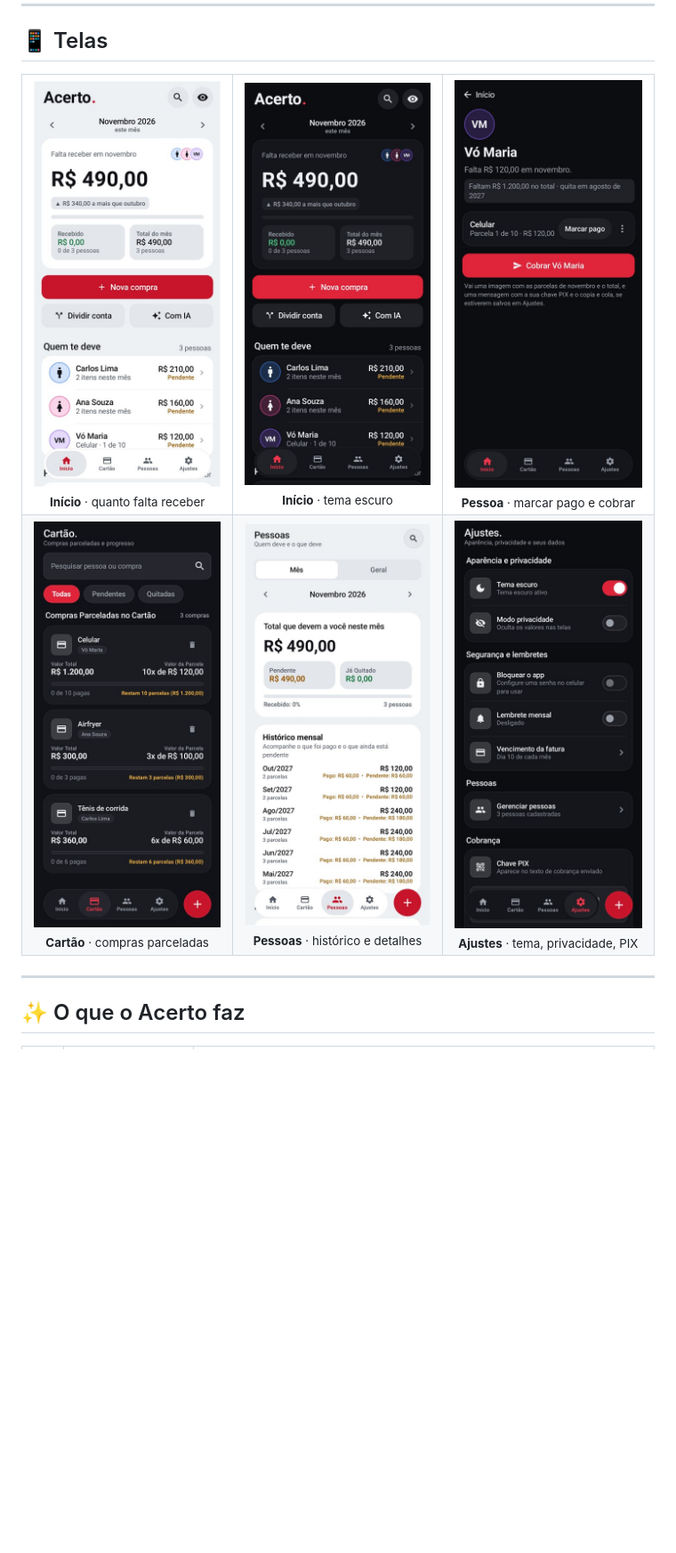
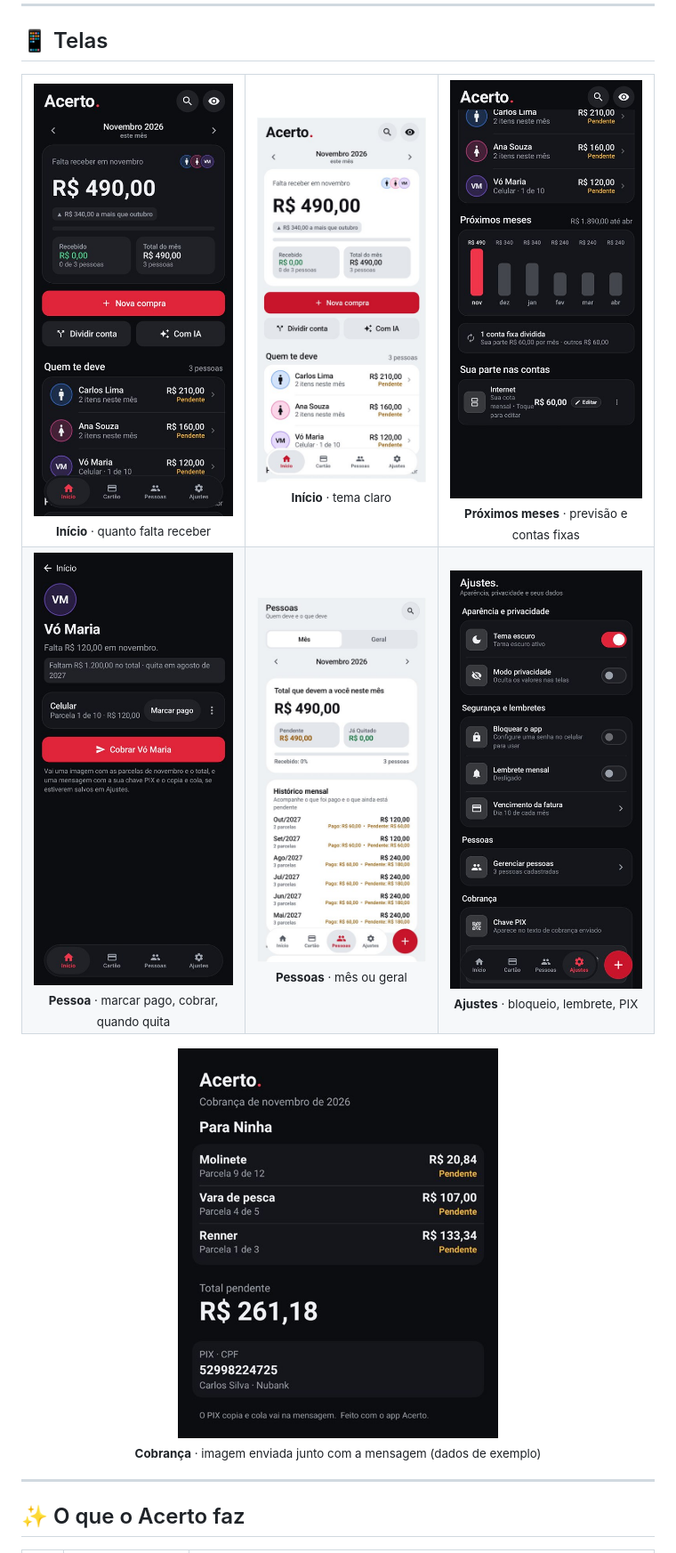
Before and after one commit to carlos-gds/acerto, a Markdown page: README.md, the part around one of its changes. Shown at 89% size. Rendered like a GitHub page; pictures changed too: docs/screenshots/cobranca.jpg (added), docs/screenshots/proximos_meses.jpg (added); blank space fills up the shorter version.

Commit message:
README atualizado: telas, cobrança em imagem, cores, instalação e privacidade

```diff
--- a/README.md
+++ b/README.md
@@ -33,16 +34,19 @@ Compras parceladas no seu cartão para outras pessoas, contas divididas e cobran
 <div align="center">
 <table>
   <tr>
-    <td align="center"><img src="docs/screenshots/inicio_claro.jpg" width="230" alt="Início no tema claro" /><br/><sub><b>Início</b> · quanto falta receber</sub></td>
-    <td align="center"><img src="docs/screenshots/inicio_escuro.jpg" width="230" alt="Início no tema escuro" /><br/><sub><b>Início</b> · tema escuro</sub></td>
-    <td align="center"><img src="docs/screenshots/pessoa_claro.jpg" width="230" alt="Tela da pessoa" /><br/><sub><b>Pessoa</b> · marcar pago e cobrar</sub></td>
+    <td align="center"><img src="docs/screenshots/inicio_escuro.jpg" width="230" alt="Início no tema escuro" /><br/><sub><b>Início</b> · quanto falta receber</sub></td>
+    <td align="center"><img src="docs/screenshots/inicio_claro.jpg" width="230" alt="Início no tema claro" /><br/><sub><b>Início</b> · tema claro</sub></td>
+    <td align="center"><img src="docs/screenshots/proximos_meses.jpg" width="230" alt="Próximos meses e contas fixas" /><br/><sub><b>Próximos meses</b> · previsão e contas fixas</sub></td>
   </tr>
   <tr>
-    <td align="center"><img src="docs/screenshots/cartao_escuro.jpg" width="230" alt="Compras no cartão" /><br/><sub><b>Cartão</b> · compras parceladas</sub></td>
-    <td align="center"><img src="docs/screenshots/pessoas_claro.jpg" width="230" alt="Pessoas" /><br/><sub><b>Pessoas</b> · histórico e detalhes</sub></td>
-    <td align="center"><img src="docs/screenshots/ajustes_escuro.jpg" width="230" alt="Ajustes" /><br/><sub><b>Ajustes</b> · tema, privacidade, PIX</sub></td>
+    <td align="center"><img src="docs/screenshots/pessoa_claro.jpg" width="230" alt="Tela da pessoa" /><br/><sub><b>Pessoa</b> · marcar pago, cobrar, quando quita</sub></td>
+    <td align="center"><img src="docs/screenshots/pessoas_claro.jpg" width="230" alt="Pessoas" /><br/><sub><b>Pessoas</b> · mês ou geral</sub></td>
+    <td align="center"><img src="docs/screenshots/ajustes_escuro.jpg" width="230" alt="Ajustes" /><br/><sub><b>Ajustes</b> · bloqueio, lembrete, PIX</sub></td>
   </tr>
 </table>
+
+<img src="docs/screenshots/cobranca.jpg" width="360" alt="Imagem de cobrança enviada pelo WhatsApp" /><br/>
+<sub><b>Cobrança</b> · imagem enviada junto com a mensagem (dados de exemplo)</sub>
 </div>
 
 ---
```
Also changed, not shown: other parts of README.md (+42 -31 lines), docs/screenshots/pessoa_escuro.jpg (deleted).
